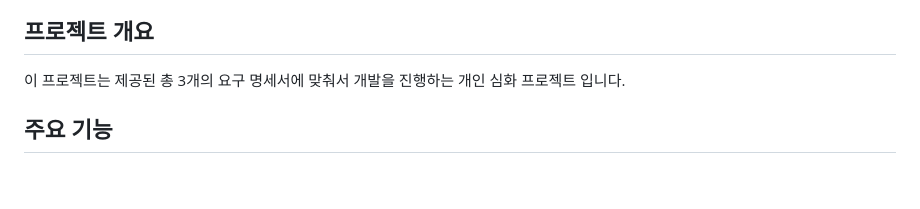
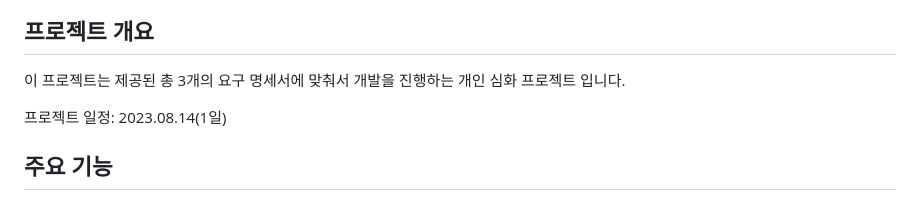
Before and after one commit to Kimdeokryun/StarDigital-FinalProject, a Markdown page: README.md, the part around the change. Drawn GitHub-style; blank space fills up the shorter version.

```diff
--- a/README.md
+++ b/README.md
@@ -4,6 +4,8 @@
 ## 프로젝트 개요
 
 이 프로젝트는 제공된 총 3개의 요구 명세서에 맞춰서 개발을 진행하는 개인 심화 프로젝트 입니다.
+
+프로젝트 일정: 2023.08.14(1일)
 
 ## 주요 기능
 
```
